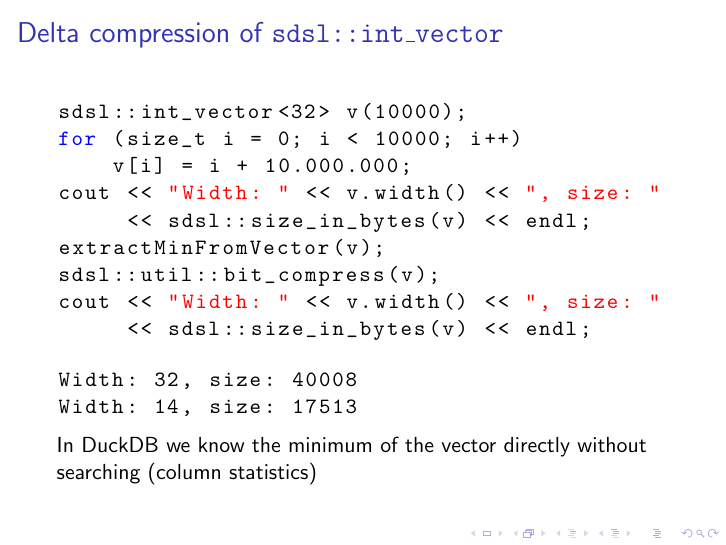
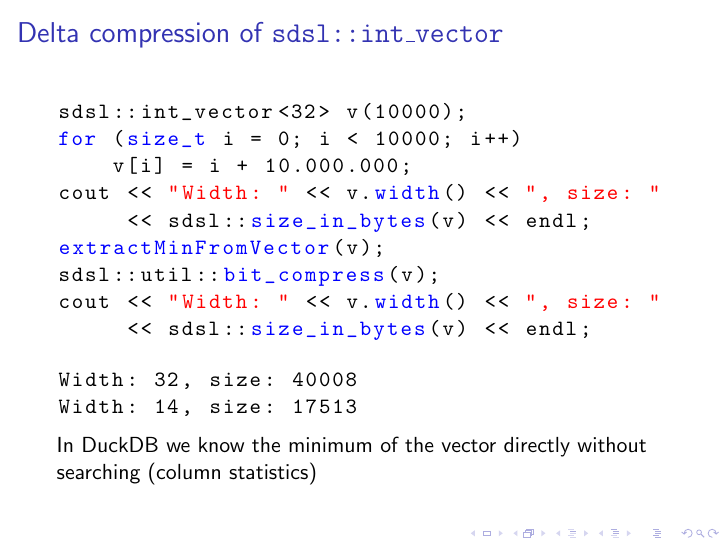
Before and after one commit to leonwind/duckdb-adaptive-compression, LaTeX slides (presentation/main.tex): page 15 of 25. Compiled offline with pdfLaTeX.

Commit message:
Add more syntax highlighting for presentation code

```diff
--- a/presentation/main.tex
+++ b/presentation/main.tex
@@ -9,6 +9,7 @@
 \lstdefinestyle{C++}{language=C++,
                 showstringspaces=false,
                 basicstyle=\ttfamily,
+                morekeywords={size_t,size_in_bytes,bit_compress,extractMinFromVector,width},
                 keywordstyle=\color{blue}\ttfamily,
                 stringstyle=\color{red}\ttfamily,
                 commentstyle=\color{green}\ttfamily,
```
Also changed, not shown: presentation/main.pdf, presentation/main.tex (1 more changed lines).
